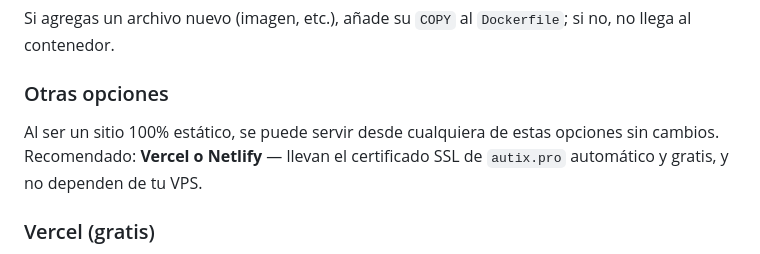
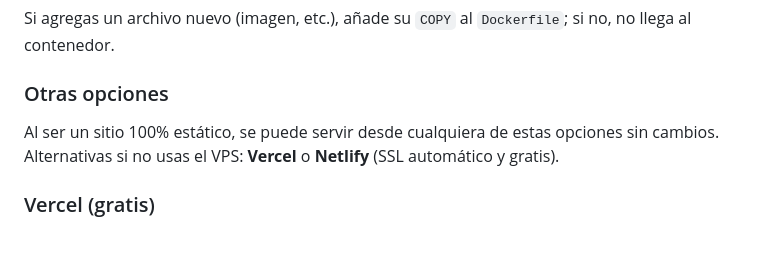
Before and after one commit to alexanderestradaconsuegra-tech/velos-landing, a Markdown page: README.md, the part around the change. Drawn GitHub-style.

Commit message:
README: aclara que EasyPanel es el despliegue principal
Co-Authored-By: Claude Sonnet 5.5 <noreply@anthropic.com>
Claude-Session: https://claude.ai/code/session_01JZsvyoTgpjnjFUDvNCzUyC

```diff
--- a/README.md
+++ b/README.md
@@ -33,7 +33,7 @@ El repo trae un `Dockerfile` (nginx:alpine, puerto 80) que copia `index.html` y
 Si agregas un archivo nuevo (imagen, etc.), añade su `COPY` al `Dockerfile`; si no, no llega al contenedor.
 
 ### Otras opciones
-Al ser un sitio 100% estático, se puede servir desde cualquiera de estas opciones sin cambios. Recomendado: **Vercel o Netlify** — llevan el certificado SSL de `autix.pro` automático y gratis, y no dependen de tu VPS.
+Al ser un sitio 100% estático, se puede servir desde cualquiera de estas opciones sin cambios. Alternativas si no usas el VPS: **Vercel** o **Netlify** (SSL automático y gratis).
 
 ### Vercel (gratis)
 1. Entra a [vercel.com/new](https://vercel.com/new) e importa este repositorio.
```
